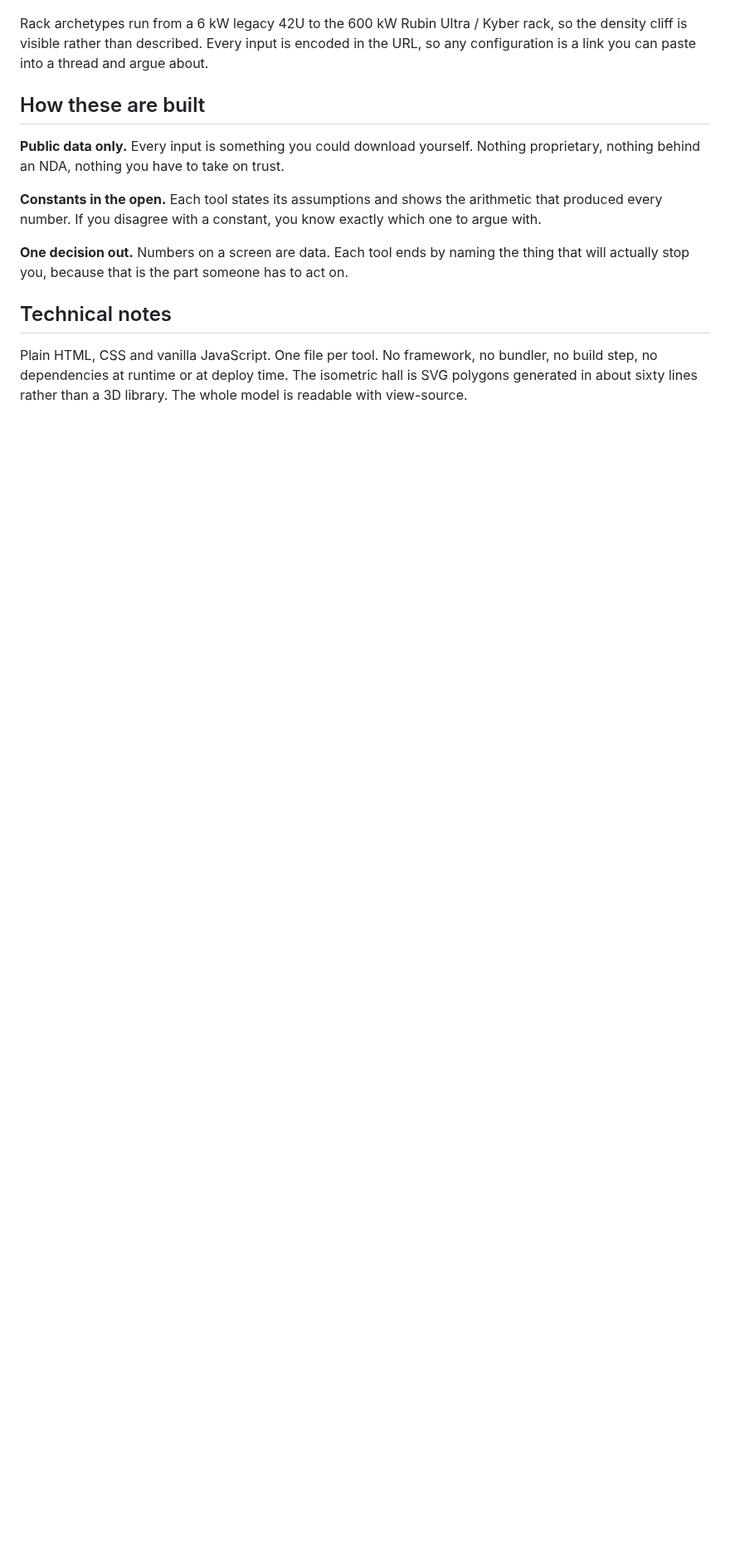
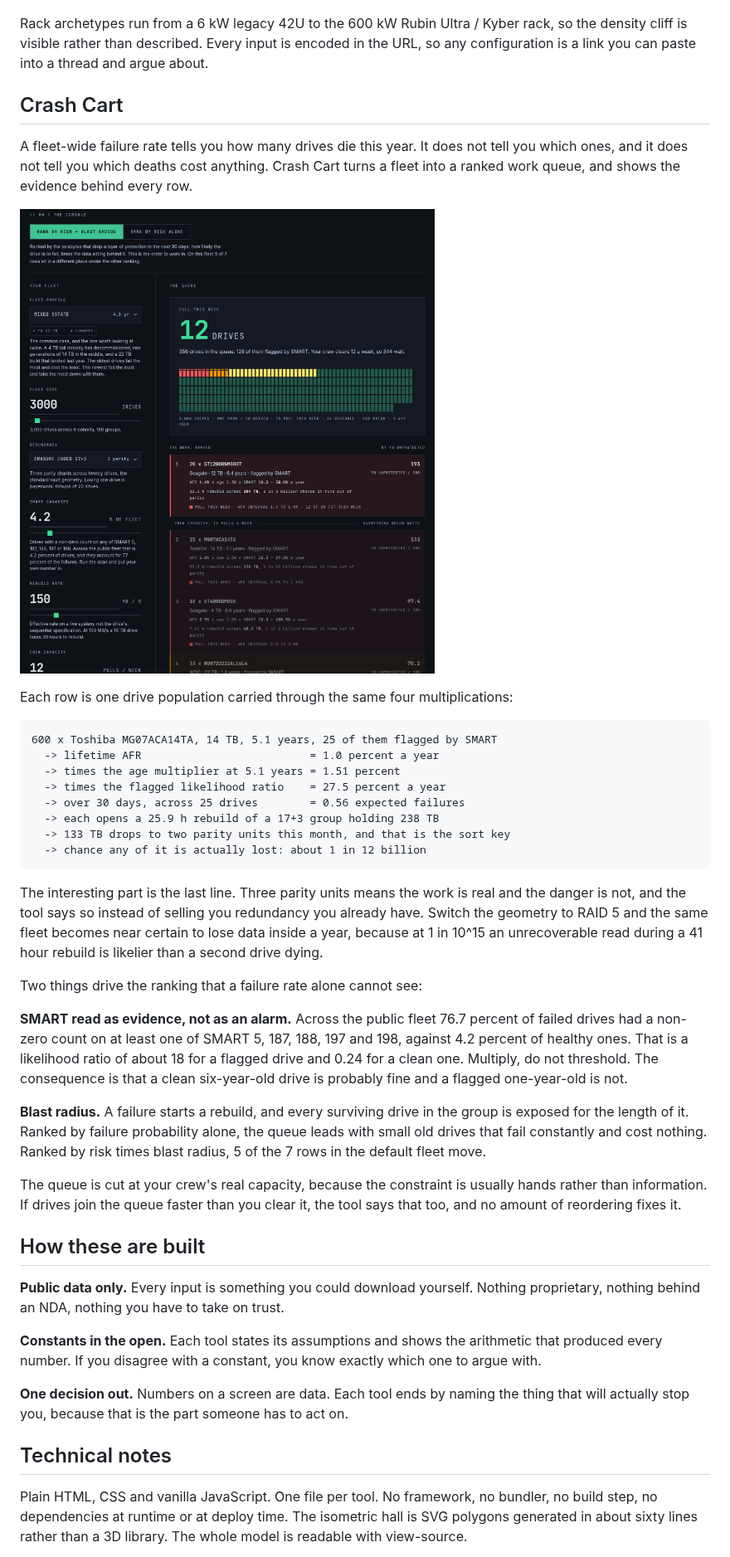
Before and after one commit to adrianomucha/infrabench, a Markdown page: README.md, the part around one of its changes. Shown at 83% size. Rendered like a GitHub page; pictures changed too: .github/assets/crash-cart.png (added); blank space fills up the shorter version.

````diff
--- a/README.md
+++ b/README.md
@@ -58,6 +58,50 @@ Rack archetypes run from a 6 kW legacy 42U to the 600 kW Rubin Ultra / Kyber rac
 so the density cliff is visible rather than described. Every input is encoded in the
 URL, so any configuration is a link you can paste into a thread and argue about.
 
+## Crash Cart
+
+A fleet-wide failure rate tells you how many drives die this year. It does not tell
+you which ones, and it does not tell you which deaths cost anything. Crash Cart turns
+a fleet into a ranked work queue, and shows the evidence behind every row.
+
+![Crash Cart](.github/assets/crash-cart.png)
+
+Each row is one drive population carried through the same four multiplications:
+
+```
+600 x Toshiba MG07ACA14TA, 14 TB, 5.1 years, 25 of them flagged by SMART
+  -> lifetime AFR                          = 1.0 percent a year
+  -> times the age multiplier at 5.1 years = 1.51 percent
+  -> times the flagged likelihood ratio    = 27.5 percent a year
+  -> over 30 days, across 25 drives        = 0.56 expected failures
+  -> each opens a 25.9 h rebuild of a 17+3 group holding 238 TB
+  -> 133 TB drops to two parity units this month, and that is the sort key
+  -> chance any of it is actually lost: about 1 in 12 billion
+```
+
+The interesting part is the last line. Three parity units means the work is real and
+the danger is not, and the tool says so instead of selling you redundancy you already
+have. Switch the geometry to RAID 5 and the same fleet becomes near certain to lose
+data inside a year, because at 1 in 10^15 an unrecoverable read during a 41 hour
+rebuild is likelier than a second drive dying.
+
+Two things drive the ranking that a failure rate alone cannot see:
+
+**SMART read as evidence, not as an alarm.** Across the public fleet 76.7 percent of
+failed drives had a non-zero count on at least one of SMART 5, 187, 188, 197 and 198,
+against 4.2 percent of healthy ones. That is a likelihood ratio of about 18 for a
+flagged drive and 0.24 for a clean one. Multiply, do not threshold. The consequence is
+that a clean six-year-old drive is probably fine and a flagged one-year-old is not.
+
+**Blast radius.** A failure starts a rebuild, and every surviving drive in the group is
+exposed for the length of it. Ranked by failure probability alone, the queue leads with
+small old drives that fail constantly and cost nothing. Ranked by risk times blast
+radius, 5 of the 7 rows in the default fleet move.
+
+The queue is cut at your crew's real capacity, because the constraint is usually hands
+rather than information. If drives join the queue faster than you clear it, the tool
+says that too, and no amount of reordering fixes it.
+
 ## How these are built
 
 **Public data only.** Every input is something you could download yourself. Nothing
````
Also changed, not shown: other parts of README.md (+22 -2 lines), DEPLOY.md (+24 -14 lines), crash-cart/og.png (added), 2 other files.
